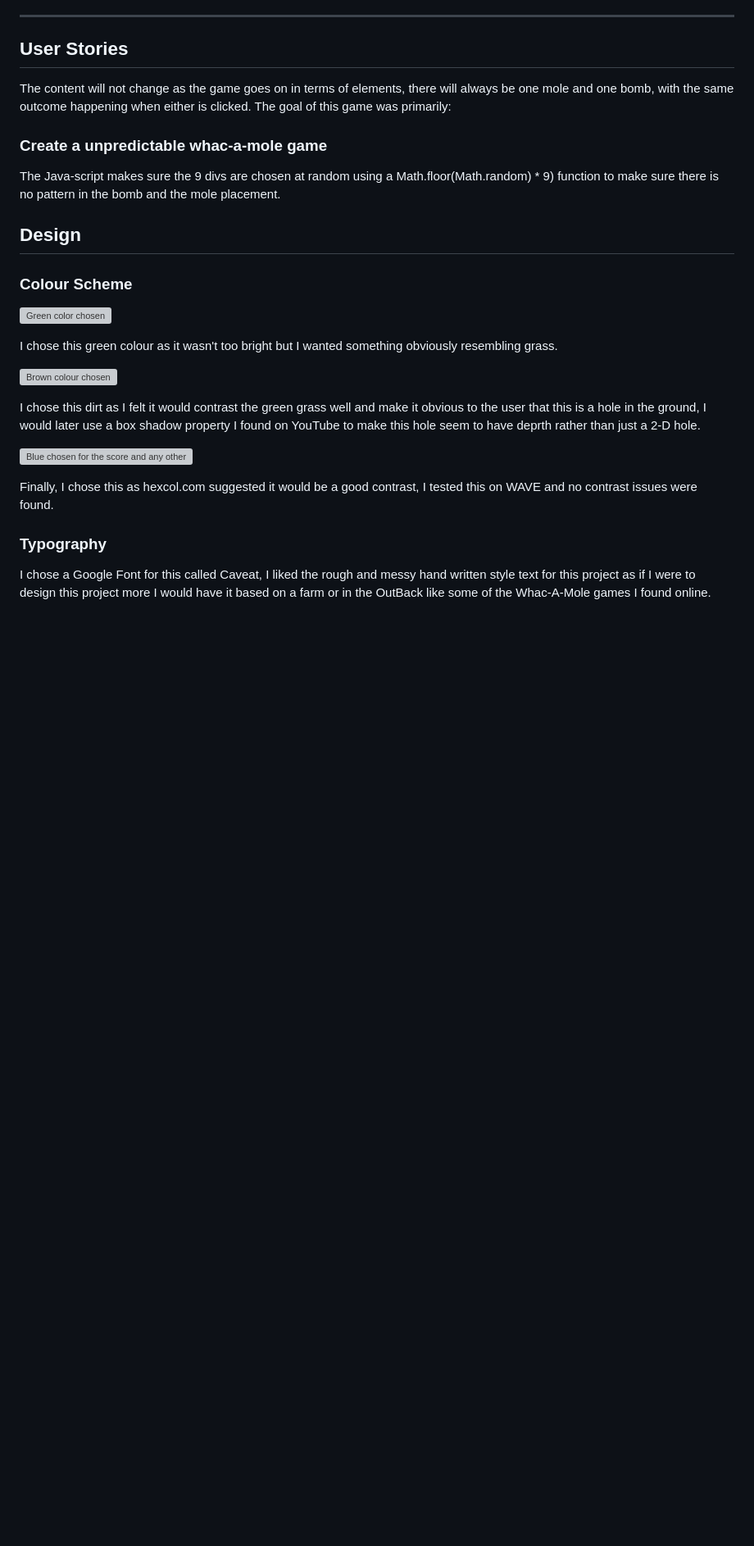
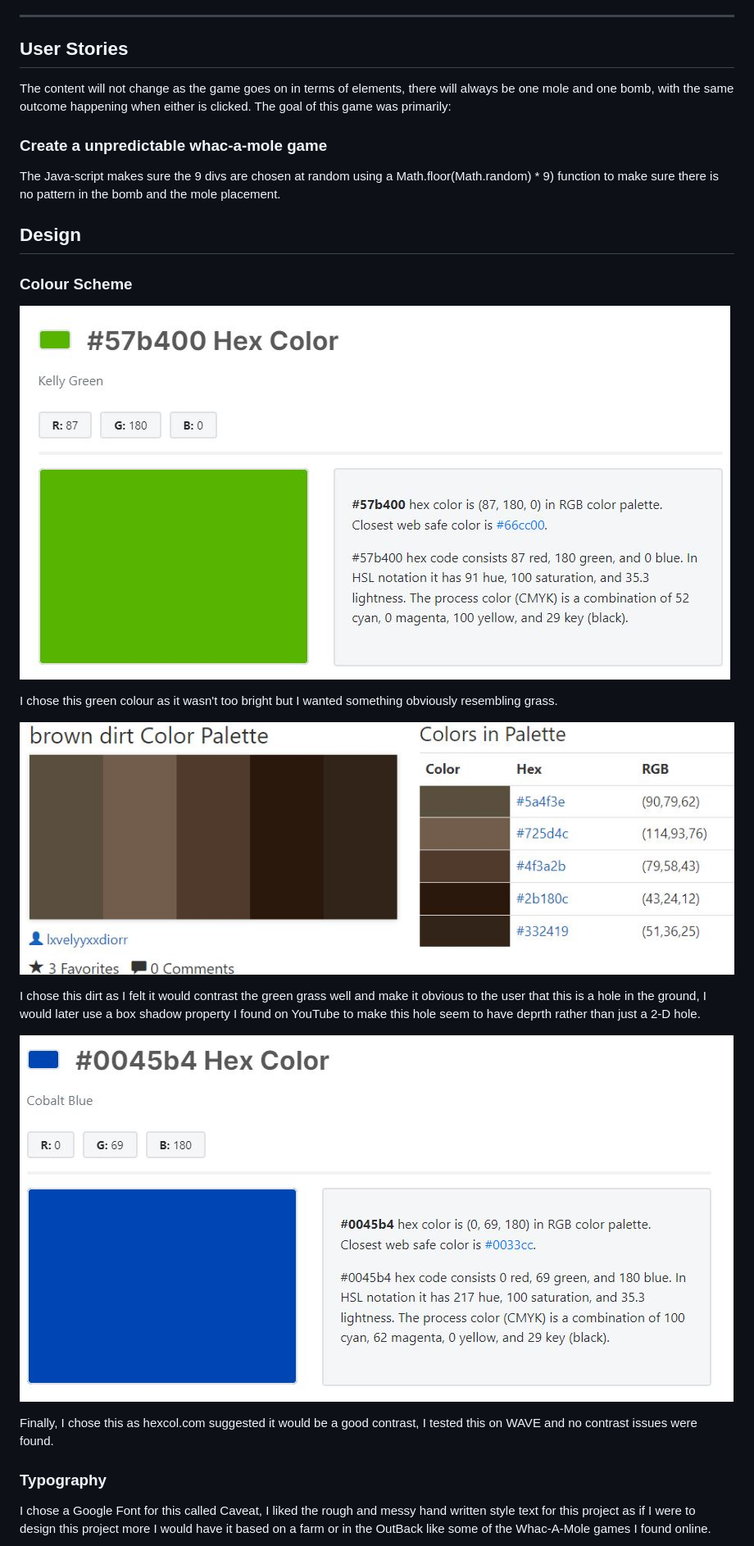
Before and after one commit to RourkeW/Proj2, a Markdown page: README.md, the part around the change printed below. Shown: that part at 82% size. Drawn GitHub-style; blank space fills up the shorter version; grey boxes are pictures that could not be loaded.

```diff
--- a/README.md
+++ b/README.md
@@ -52,15 +52,15 @@ The Java-script makes sure the 9 divs are chosen at random using a Math.floor(Ma
 
 ### Colour Scheme
 
-![Green color chosen](read-me-images/green.JPG)
+![Green color chosen](assets/images/read-me-images/green.jpg)
 
 I chose this green colour as it wasn't too bright but I wanted something obviously resembling grass.
 
-![Brown colour chosen](read-me-images/color-scheme-dirt.JPG)
+![Brown colour chosen](assets/images/read-me-images/color-scheme-dirt.jpg)
 
 I chose this dirt as I felt it would contrast the green grass well and make it obvious to the user that this is a hole in the ground, I would later use a box shadow property I found on YouTube to make this hole seem to have deprth rather than just a 2-D hole.
 
-![Blue chosen for the score and any other future text](read-me-images/cobalt-blue-contrast.JPG)
+![Blue chosen for the score and any other future text](assets/images/read-me-images/cobalt-blue-contrast.jpg)
 
 Finally, I chose this as hexcol.com suggested it would be a good contrast, I tested this on WAVE and no contrast issues were found.
 
```
Also changed, not shown: other parts of README.md (+10 -5 lines).
